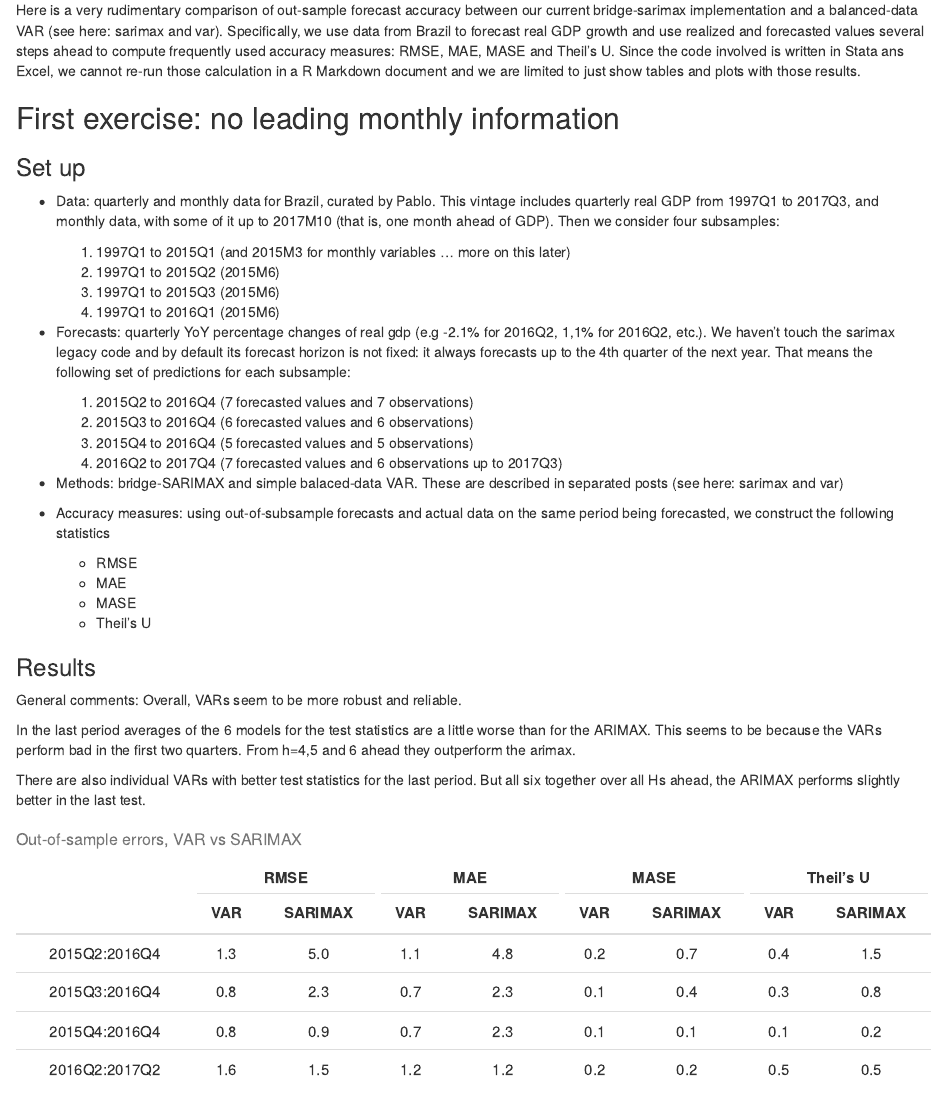
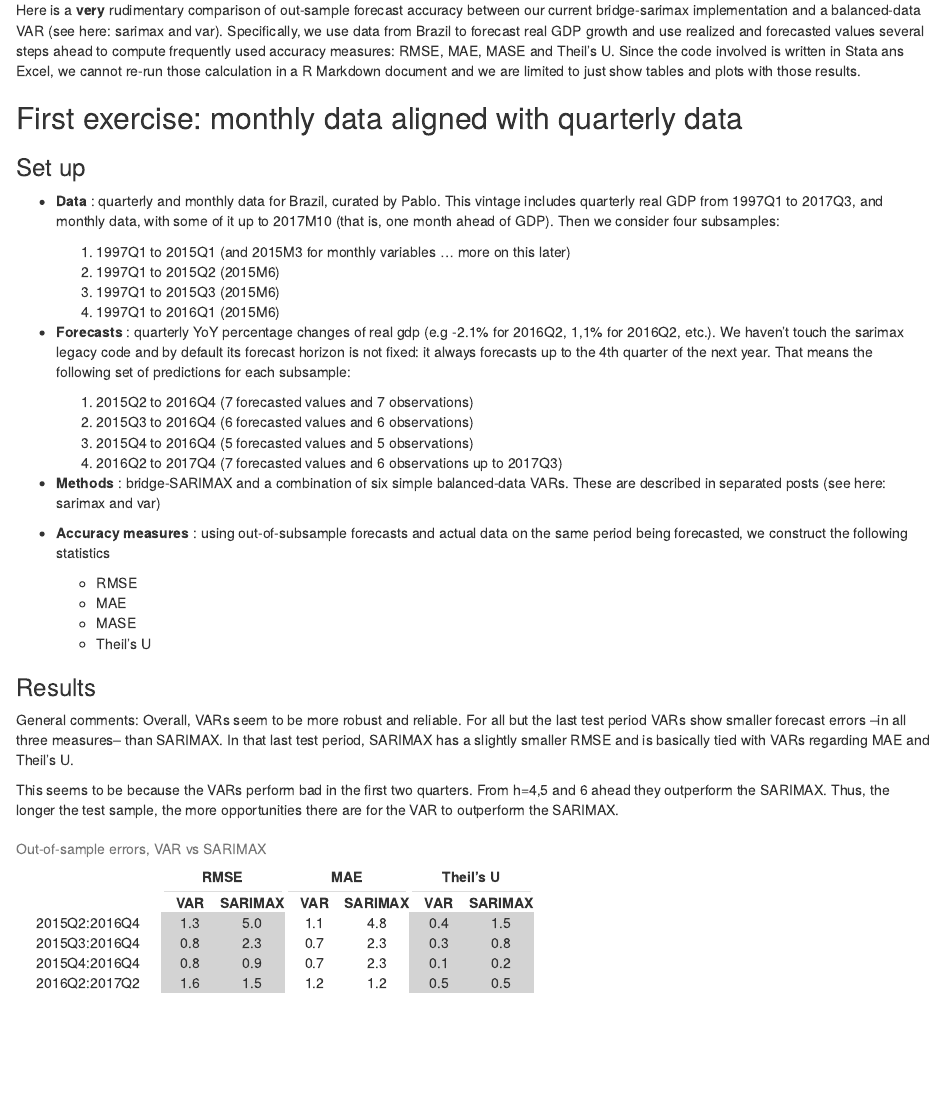
Before and after one commit to ricardomayerb/foresite, an R Markdown document (content/post/2017-12-26-relative-accuracy-of-bridge-sarimax-vs-simplest-var-for-brazilian-gdp.Rmd): the page in a window 1100 px wide, from 170 px down. Rendered offline with R 4.5, knitr and Pandoc, with nearby package versions.

Commit message:
back to original css main
eliminated MASE from table

````diff
--- a/content/post/2017-12-26-relative-accuracy-of-bridge-sarimax-vs-simplest-var-for-brazilian-gdp.Rmd
+++ b/content/post/2017-12-26-relative-accuracy-of-bridge-sarimax-vs-simplest-var-for-brazilian-gdp.Rmd
@@ -2,10 +2,6 @@
 title: Relative accuracy of bridge-sarimax vs simplest VAR for brazilian GDP
 author: Ricardo Mayer
 date: '2017-12-26'
-output:
-  prettydoc::html_pretty:
-    theme: cayman
-    highlight: github
 slug: relative-accuracy-of-bridge-sarimax-vs-simplest-var-for-brazilian-gdp
 categories:
   - comparison
@@ -17,32 +13,36 @@ tags:
 ---
 
 
-Here is a very rudimentary comparison of out-sample forecast accuracy between our current bridge-sarimax implementation and a balanced-data  VAR (see here: sarimax and var). Specifically, we use data from Brazil to forecast real GDP growth and use realized and forecasted values several steps ahead to compute frequently used accuracy measures: RMSE, MAE, MASE and Theil's U. Since the code involved is written in Stata ans Excel, we cannot re-run those calculation in a R Markdown document and we are limited to just show tables and plots with those results.
+Here is a **very** rudimentary comparison of out-sample forecast accuracy between our current bridge-sarimax implementation and a balanced-data  VAR (see here: sarimax and var). Specifically, we use data from Brazil to forecast real GDP growth and use realized and forecasted values several steps ahead to compute frequently used accuracy measures: RMSE, MAE, MASE and Theil's U. Since the code involved is written in Stata ans Excel, we cannot re-run those calculation in a R Markdown document and we are limited to just show tables and plots with those results.
 
 
-## First exercise: no leading monthly information
+## First exercise: monthly data aligned with quarterly data
 
 ### Set up
 
-- Data: quarterly and monthly data for Brazil, curated  by Pablo. This vintage includes quarterly  real GDP from 1997Q1 to 2017Q3, and monthly data, with some of it up to 2017M10  (that is, one month ahead of GDP).  Then we consider four subsamples:
+
+- **Data** : quarterly and monthly data for Brazil, curated  by Pablo. This vintage includes quarterly  real GDP from 1997Q1 to 2017Q3, and monthly data, with some of it up to 2017M10  (that is, one month ahead of GDP).  Then we consider four subsamples:
     1.  1997Q1 to 2015Q1  (and 2015M3 for monthly variables ... more on this later)
     2.  1997Q1 to 2015Q2 (2015M6)
     3.  1997Q1 to 2015Q3 (2015M6)
     4.  1997Q1 to 2016Q1 (2015M6)
 
 
-- Forecasts: quarterly YoY percentage changes of real gdp (e.g -2.1% for 2016Q2, 1,1% for 2016Q2, etc.). We haven't touch the sarimax legacy code and by default its forecast horizon is not fixed: it always forecasts up to the 4th quarter of the next year. That means the following set of predictions for each subsample:
+
+-  **Forecasts** : quarterly YoY percentage changes of real gdp (e.g -2.1% for 2016Q2, 1,1% for 2016Q2, etc.). We haven't touch the sarimax legacy code and by default its forecast horizon is not fixed: it always forecasts up to the 4th quarter of the next year. That means the following set of predictions for each subsample:
     1.  2015Q2 to 2016Q4 (7 forecasted values and 7 observations)
     2.  2015Q3 to 2016Q4 (6 forecasted values and 6 observations)
     3.  2015Q4 to 2016Q4 (5 forecasted values and 5 observations)
     4.  2016Q2 to 2017Q4 (7 forecasted values and 6 observations up to 2017Q3)
 
 
-- Methods: bridge-SARIMAX and  simple balaced-data VAR. These are described in separated posts (see here: sarimax and var)
+
+
+- **Methods** : bridge-SARIMAX and a combination of six simple balanced-data VARs. These are described in separated posts (see here: sarimax and var)
 
 
 
-- Accuracy measures: using out-of-subsample forecasts and actual data on the same period being forecasted, we construct the following statistics
+- **Accuracy measures** : using out-of-subsample forecasts and actual data on the same period being forecasted, we construct the following statistics
     - RMSE
     - MAE
     - MASE
@@ -64,0 +70,35 @@ data_for_table <- cbind(test_data_dates, data_for_table )
+General comments: Overall, VARs seem to be more robust and reliable. For all but the last test period VARs show smaller forecast errors --in all three measures-- than SARIMAX. In that last test period, SARIMAX has a slightly smaller RMSE and is basically tied with VARs regarding MAE and Theil's U.
+
+This seems to be because the VARs perform bad in the first two quarters. From h=4,5 and 6 ahead they outperform the SARIMAX. Thus, the longer the test sample, the more opportunities there are for the VAR to outperform the SARIMAX.
+
+
+
+<!-- ```{r, echo=FALSE, results='asis'} -->
+<!-- error_names <- c(" ","VAR", "SARIMAX","VAR", "SARIMAX","VAR", "SARIMAX","VAR", "SARIMAX") -->
+
+<!-- error_names_2 <- c(" ","var_rmse", "sarimax_rmse","var_mae", "sarimax_mae","var_mase", "sarimax_mase","var_u", "sarimax_u") -->
+
+<!-- table_caption <- 'Out-of-sample errors, VAR vs SARIMAX' -->
+
+<!-- library(DT) -->
+
+<!-- datatable(data_for_table, -->
+<!--           style = 'default', -->
+<!--           colnames = error_names_2, -->
+<!--           caption = table_caption,  -->
+<!--           filter = 'none', -->
+<!--           rownames = FALSE -->
+<!--           ) %>% -->
+<!--   formatRound(2:9, 1) %>%  -->
+<!--   formatStyle(1:9, fontSize = '15px') -->
+<!-- ``` -->
+
+
+```{r, echo=FALSE, results='asis'}
+error_names <- c(" "," VAR ", " SARIMAX "," VAR ", " SARIMAX "," VAR ",
+                         " SARIMAX "," VAR ", " SARIMAX ")
+
+error_names_no_mase <- c(" "," VAR ", " SARIMAX"," VAR ",
+                         " SARIMAX "," VAR ", " SARIMAX ")
+
+table_caption <- 'Out-of-sample errors, VAR vs SARIMAX'
@@ -64,0 +111 @@ data_for_table <- cbind(test_data_dates, data_for_table )
+#              align = 'c',
@@ -64,0 +119 @@ data_for_table <- cbind(test_data_dates, data_for_table )
+#                      "Theil's U" = 2))
@@ -64,0 +127 @@ data_for_table <- cbind(test_data_dates, data_for_table )
+             align = 'c',
@@ -65,28 +134,9 @@ data_for_table <- cbind(test_data_dates, data_for_table )
+                     "Theil's U" = 2))
+
+
+
+
 
 ```
 
-
-General comments: Overall, VARs seem to be more robust and reliable.
-
-In the last period averages of the 6 models for the test statistics are a little worse than for the ARIMAX. This seems to be because the VARs perform bad in the first two quarters. From h=4,5 and 6 ahead they outperform the arimax.
-
-There are also individual VARs with better test statistics for the last period. But all six together over all Hs ahead, the ARIMAX performs slightly better in the last test.
-
-
-
-```{r, echo=FALSE}
-error_names <- c(" ","VAR", "SARIMAX","VAR", "SARIMAX","VAR", "SARIMAX","VAR", "SARIMAX")
-knitr::kable(
-  data_for_table, digits = 1,
-  col.names = error_names,
-  caption = 'Out-of-sample errors, VAR vs SARIMAX',
-  align = 'c',
-  padding = 2
-      ) %>%
-  kable_styling(font_size = 15)  %>%
-  add_header_above(c(" " = 1, "RMSE" = 2, "MAE" = 2, "MASE" = 2,
-                     "Theil's U" = 2))
-
-# %>%  row_spec(2:3, bold = T, color = "white", background = "#D7261E")
-
-```
+<style>
````
Also changed, not shown: themes/hugo-lithium-theme/static/css/main.css (+2 -2 lines), content/post/2017-12-26-relative-accuracy-of-bridge-sarimax-vs-simplest-var-for-brazilian-gdp.html, content/post/2017-12-26-relative-accuracy-of-bridge-sarimax-vs-simplest-var-for-brazilian-gdp.Rmd (40 more changed lines).
